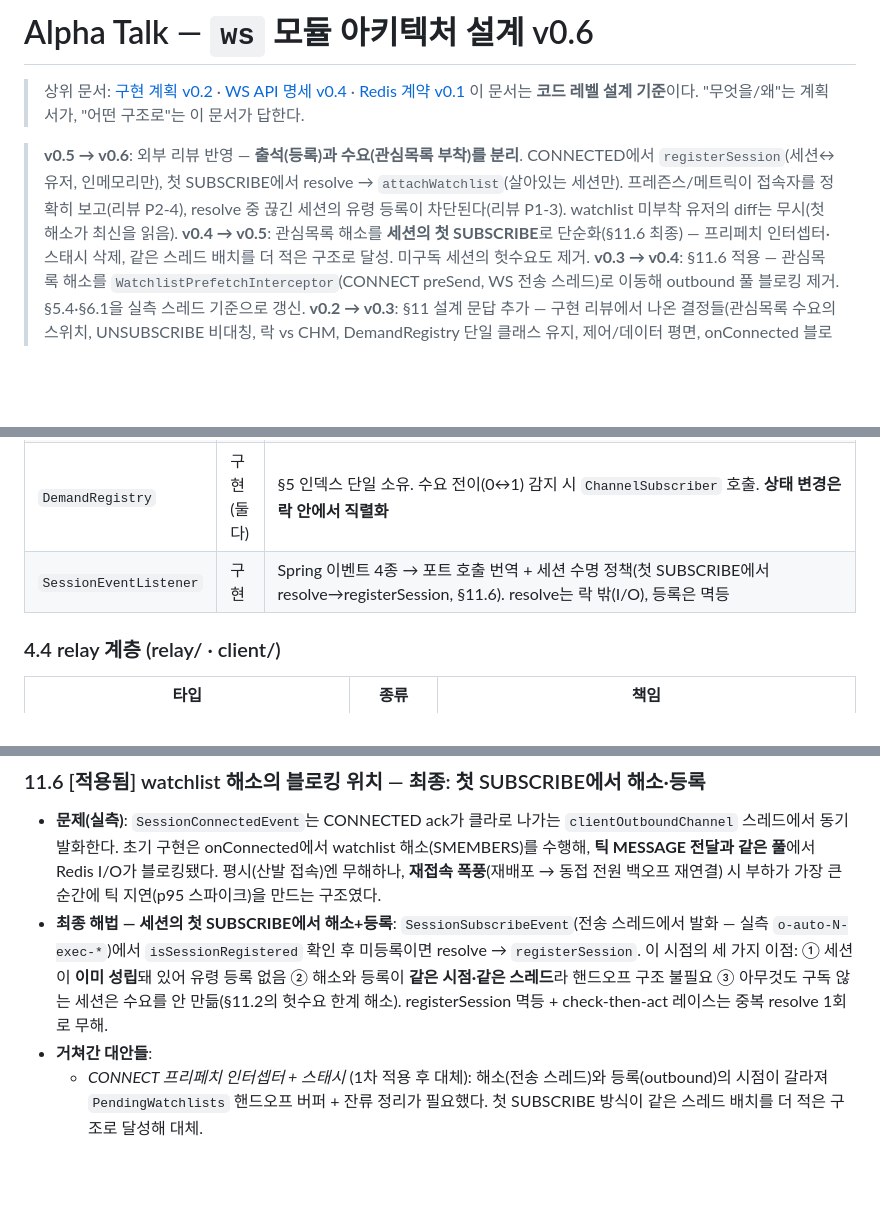
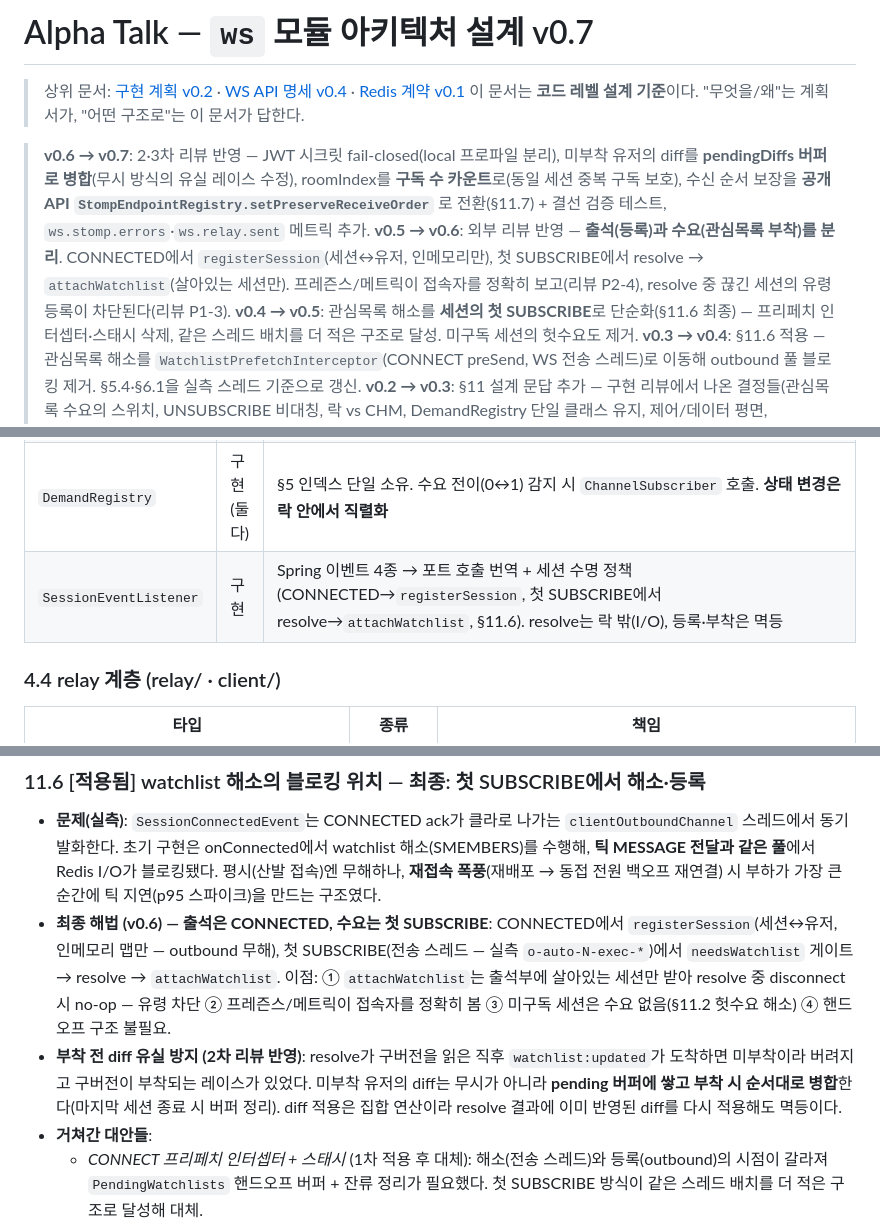
Before and after one commit to alpha-talk/backend, a Markdown page: md/ws_architecture.md, 3 parts joined by grey strips. Rendered like a GitHub page; blank space fills up the shorter version.

```diff
--- a/md/ws_architecture.md
+++ b/md/ws_architecture.md
@@ -1,9 +1,10 @@
-# Alpha Talk — `ws` 모듈 아키텍처 설계 v0.6
+# Alpha Talk — `ws` 모듈 아키텍처 설계 v0.7
 
 > 상위 문서: [구현 계획 v0.2](ws_module_plan.md) · [WS API 명세 v0.4](ws_api_spec.md) · [Redis 계약 v0.1](redis_contract.md)
 > 이 문서는 **코드 레벨 설계 기준**이다. "무엇을/왜"는 계획서가, "어떤 구조로"는 이 문서가 답한다.
 
-> **v0.5 → v0.6**: 외부 리뷰 반영 — **출석(등록)과 수요(관심목록 부착)를 분리**. CONNECTED에서 `registerSession`(세션↔유저, 인메모리만), 첫 SUBSCRIBE에서 resolve → `attachWatchlist`(살아있는 세션만). 프레즌스/메트릭이 접속자를 정확히 보고(리뷰 P2-4), resolve 중 끊긴 세션의 유령 등록이 차단된다(리뷰 P1-3). watchlist 미부착 유저의 diff는 무시(첫 해소가 최신을 읽음).
+> **v0.6 → v0.7**: 2·3차 리뷰 반영 — JWT 시크릿 fail-closed(local 프로파일 분리), 미부착 유저의 diff를 **pendingDiffs 버퍼로 병합**(무시 방식의 유실 레이스 수정), roomIndex를 **구독 수 카운트**로(동일 세션 중복 구독 보호), 수신 순서 보장을 **공개 API `StompEndpointRegistry.setPreserveReceiveOrder`** 로 전환(§11.7) + 결선 검증 테스트, `ws.stomp.errors`·`ws.relay.sent` 메트릭 추가.
+> **v0.5 → v0.6**: 외부 리뷰 반영 — **출석(등록)과 수요(관심목록 부착)를 분리**. CONNECTED에서 `registerSession`(세션↔유저, 인메모리만), 첫 SUBSCRIBE에서 resolve → `attachWatchlist`(살아있는 세션만). 프레즌스/메트릭이 접속자를 정확히 보고(리뷰 P2-4), resolve 중 끊긴 세션의 유령 등록이 차단된다(리뷰 P1-3).
 > **v0.4 → v0.5**: 관심목록 해소를 **세션의 첫 SUBSCRIBE**로 단순화(§11.6 최종) — 프리페치 인터셉터·스태시 삭제, 같은 스레드 배치를 더 적은 구조로 달성. 미구독 세션의 헛수요도 제거.
 > **v0.3 → v0.4**: §11.6 적용 — 관심목록 해소를 `WatchlistPrefetchInterceptor`(CONNECT preSend, WS 전송 스레드)로 이동해 outbound 풀 블로킹 제거. §5.4·§6.1을 실측 스레드 기준으로 갱신.
 > **v0.2 → v0.3**: §11 설계 문답 추가 — 구현 리뷰에서 나온 결정들(관심목록 수요의 스위치, UNSUBSCRIBE 비대칭, 락 vs CHM, DemandRegistry 단일 클래스 유지, 제어/데이터 평면, onConnected 블로킹[열림])을 근거와 함께 기록. §5.4 스레딩 모델을 실측 기준으로 정정(SessionConnectedEvent는 inbound가 아니라 **outbound 풀**에서 발화).
@@ -151,7 +152,7 @@ SOLID는 이음새가 있는 곳의 도구다. 이음새가 없는데 인터페
 | `DemandQuery` | **포트(읽기)** | `usersWatching(code): Set<userId>`(불변 스냅샷) 등. relay 핸들러가 의존 |
 | `DemandMutator` | **포트(쓰기)** | `registerUser`/`removeSession`/`enterRoom`/`leaveRoom`/`applyWatchlistDiff`. 세션 리스너가 의존 |
 | `DemandRegistry` | 구현(둘 다) | §5 인덱스 단일 소유. 수요 전이(0↔1) 감지 시 `ChannelSubscriber` 호출. **상태 변경은 락 안에서 직렬화** |
-| `SessionEventListener` | 구현 | Spring 이벤트 4종 → 포트 호출 번역 + 세션 수명 정책(첫 SUBSCRIBE에서 resolve→registerSession, §11.6). resolve는 락 밖(I/O), 등록은 멱등 |
+| `SessionEventListener` | 구현 | Spring 이벤트 4종 → 포트 호출 번역 + 세션 수명 정책(CONNECTED→`registerSession`, 첫 SUBSCRIBE에서 resolve→`attachWatchlist`, §11.6). resolve는 락 밖(I/O), 등록·부착은 멱등 |
 
 ### 4.4 relay 계층 (relay/ · client/)
 
@@ -423,7 +427,8 @@ auth-jwt/src/main/kotlin/com/alphatalk/auth/
 ### 11.6 [적용됨] watchlist 해소의 블로킹 위치 — 최종: 첫 SUBSCRIBE에서 해소·등록
 
 - **문제(실측)**: `SessionConnectedEvent`는 CONNECTED ack가 클라로 나가는 `clientOutboundChannel` 스레드에서 동기 발화한다. 초기 구현은 onConnected에서 watchlist 해소(SMEMBERS)를 수행해, **틱 MESSAGE 전달과 같은 풀**에서 Redis I/O가 블로킹됐다. 평시(산발 접속)엔 무해하나, **재접속 폭풍**(재배포 → 동접 전원 백오프 재연결) 시 부하가 가장 큰 순간에 틱 지연(p95 스파이크)을 만드는 구조였다.
-- **최종 해법 — 세션의 첫 SUBSCRIBE에서 해소+등록**: `SessionSubscribeEvent`(전송 스레드에서 발화 — 실측 `o-auto-N-exec-*`)에서 `isSessionRegistered` 확인 후 미등록이면 resolve → `registerSession`. 이 시점의 세 가지 이점: ① 세션이 **이미 성립**돼 있어 유령 등록 없음 ② 해소와 등록이 **같은 시점·같은 스레드**라 핸드오프 구조 불필요 ③ 아무것도 구독 않는 세션은 수요를 안 만듦(§11.2의 헛수요 한계 해소). registerSession 멱등 + check-then-act 레이스는 중복 resolve 1회로 무해.
+- **최종 해법 (v0.6) — 출석은 CONNECTED, 수요는 첫 SUBSCRIBE**: CONNECTED에서 `registerSession`(세션↔유저, 인메모리 맵만 — outbound 무해), 첫 SUBSCRIBE(전송 스레드 — 실측 `o-auto-N-exec-*`)에서 `needsWatchlist` 게이트 → resolve → `attachWatchlist`. 이점: ① `attachWatchlist`는 출석부에 살아있는 세션만 받아 resolve 중 disconnect 시 no-op — 유령 차단 ② 프레즌스/메트릭이 접속자를 정확히 봄 ③ 미구독 세션은 수요 없음(§11.2 헛수요 해소) ④ 핸드오프 구조 불필요.
+- **부착 전 diff 유실 방지 (2차 리뷰 반영)**: resolve가 구버전을 읽은 직후 `watchlist:updated`가 도착하면 미부착이라 버려지고 구버전이 부착되는 레이스가 있었다. 미부착 유저의 diff는 무시가 아니라 **pending 버퍼에 쌓고 부착 시 순서대로 병합**한다(마지막 세션 종료 시 버퍼 정리). diff 적용은 집합 연산이라 resolve 결과에 이미 반영된 diff를 다시 적용해도 멱등이다.
 - **거쳐간 대안들**:
   - *CONNECT 프리페치 인터셉터 + 스태시* (1차 적용 후 대체): 해소(전송 스레드)와 등록(outbound)의 시점이 갈라져 `PendingWatchlists` 핸드오프 버퍼 + 잔류 정리가 필요했다. 첫 SUBSCRIBE 방식이 같은 스레드 배치를 더 적은 구조로 달성해 대체.
   - *SessionConnectEvent 청취(한 줄 변경)*: 스레드 목표는 달성하나 event.user가 비어 있고(핸드셰이크 주체), **성립 전 등록**이라 실패 세션의 유령 수요를 disconnect 정리에 의존 — 기각.
```
Also changed, not shown: other parts of md/ws_architecture.md (+21 -8 lines).
